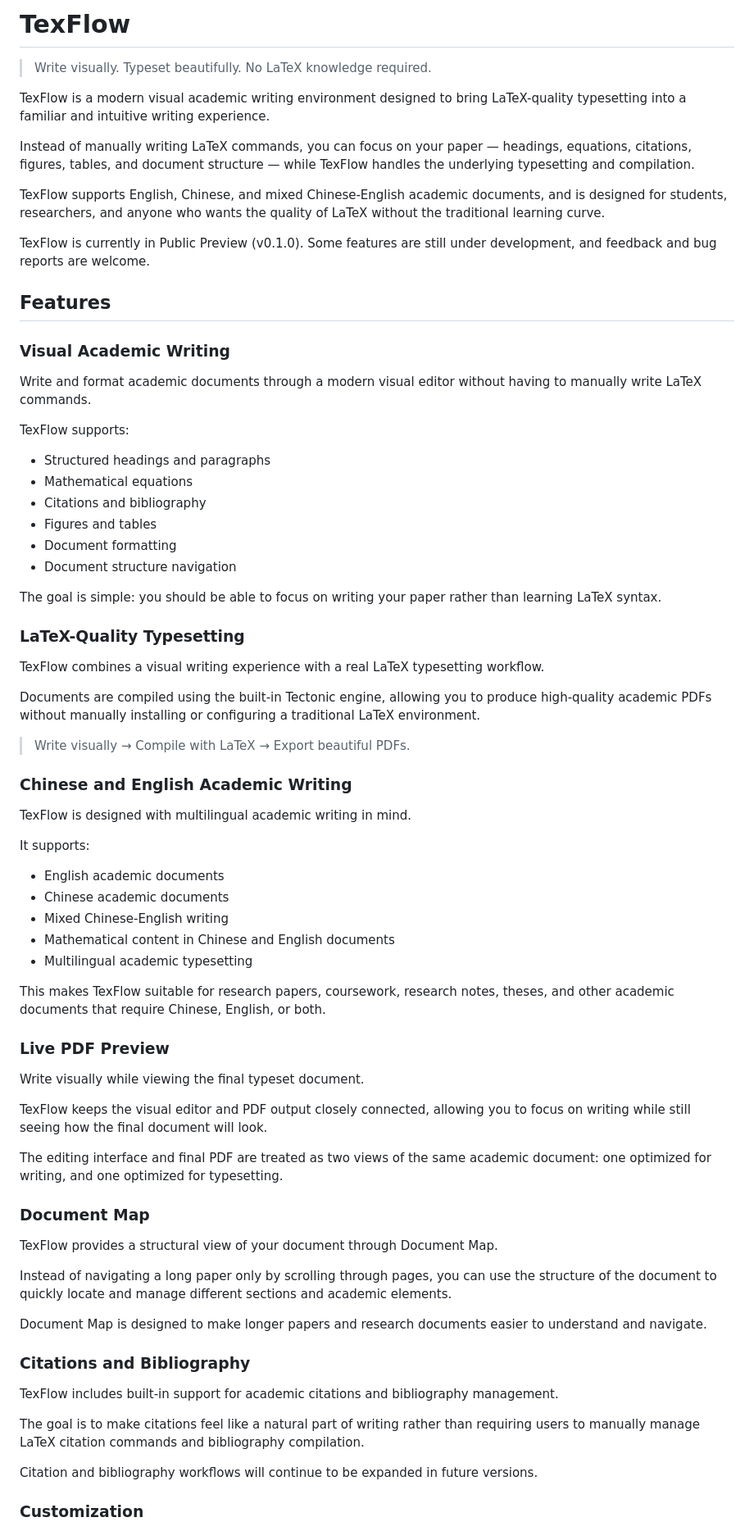
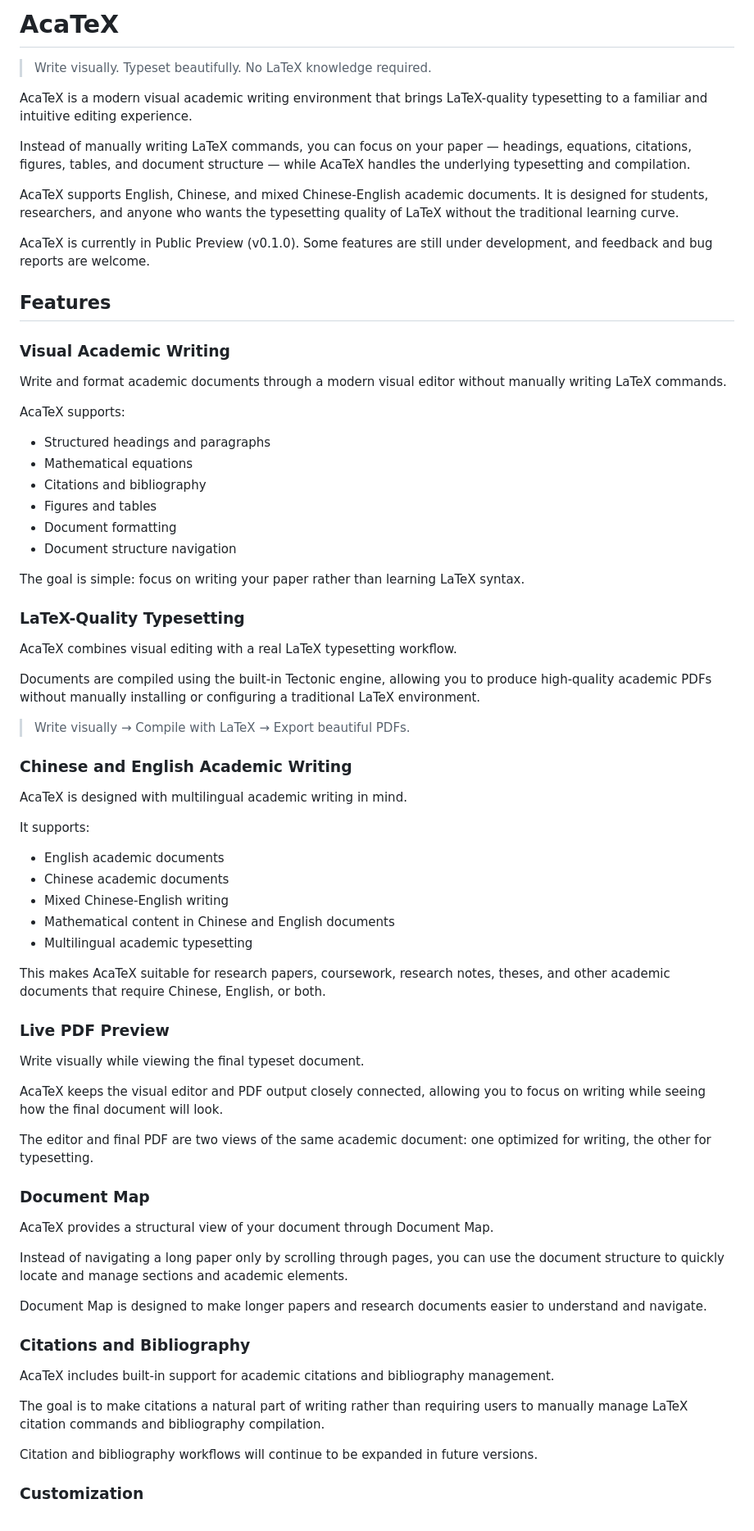
Before and after one commit to DarcyLuai/AcaTeX, a Markdown page: README.md, the part around one of its changes. Shown at 82% size. Rendered like a GitHub page.

Commit message:
Rename TexFlow to AcaTeX in README.md

```diff
--- a/README.md
+++ b/README.md
@@ -1,23 +1,23 @@
-# TexFlow
+# AcaTeX
 
 > Write visually. Typeset beautifully. No LaTeX knowledge required.
 
-TexFlow is a modern visual academic writing environment designed to bring LaTeX-quality typesetting into a familiar and intuitive writing experience.
+AcaTeX is a modern visual academic writing environment that brings LaTeX-quality typesetting to a familiar and intuitive editing experience.
 
-Instead of manually writing LaTeX commands, you can focus on your paper — headings, equations, citations, figures, tables, and document structure — while TexFlow handles the underlying typesetting and compilation.
+Instead of manually writing LaTeX commands, you can focus on your paper — headings, equations, citations, figures, tables, and document structure — while AcaTeX handles the underlying typesetting and compilation.
 
-TexFlow supports English, Chinese, and mixed Chinese-English academic documents, and is designed for students, researchers, and anyone who wants the quality of LaTeX without the traditional learning curve.
+AcaTeX supports English, Chinese, and mixed Chinese-English academic documents. It is designed for students, researchers, and anyone who wants the typesetting quality of LaTeX without the traditional learning curve.
 
-TexFlow is currently in Public Preview (v0.1.0). Some features are still under development, and feedback and bug reports are welcome.
+AcaTeX is currently in Public Preview (v0.1.0). Some features are still under development, and feedback and bug reports are welcome.
 
 
 ## Features
 
 ### Visual Academic Writing
 
-Write and format academic documents through a modern visual editor without having to manually write LaTeX commands.
+Write and format academic documents through a modern visual editor without manually writing LaTeX commands.
 
-TexFlow supports:
+AcaTeX supports:
 
 - Structured headings and paragraphs
 - Mathematical equations
@@ -26,12 +26,12 @@ TexFlow supports:
 - Document formatting
 - Document structure navigation
 
-The goal is simple: you should be able to focus on writing your paper rather than learning LaTeX syntax.
+The goal is simple: focus on writing your paper rather than learning LaTeX syntax.
 
 
 ### LaTeX-Quality Typesetting
 
-TexFlow combines a visual writing experience with a real LaTeX typesetting workflow.
+AcaTeX combines visual editing with a real LaTeX typesetting workflow.
 
 Documents are compiled using the built-in Tectonic engine, allowing you to produce high-quality academic PDFs without manually installing or configuring a traditional LaTeX environment.
 
@@ -40,7 +40,7 @@ Documents are compiled using the built-in Tectonic engine, allowing you to produ
 
 ### Chinese and English Academic Writing
 
-TexFlow is designed with multilingual academic writing in mind.
+AcaTeX is designed with multilingual academic writing in mind.
 
 It supports:
 
@@ -50,32 +50,32 @@ It supports:
 - Mathematical content in Chinese and English documents
 - Multilingual academic typesetting
 
-This makes TexFlow suitable for research papers, coursework, research notes, theses, and other academic documents that require Chinese, English, or both.
+This makes AcaTeX suitable for research papers, coursework, research notes, theses, and other academic documents that require Chinese, English, or both.
 
 
 ### Live PDF Preview
 
 Write visually while viewing the final typeset document.
 
-TexFlow keeps the visual editor and PDF output closely connected, allowing you to focus on writing while still seeing how the final document will look.
+AcaTeX keeps the visual editor and PDF output closely connected, allowing you to focus on writing while seeing how the final document will look.
 
-The editing interface and final PDF are treated as two views of the same academic document: one optimized for writing, and one optimized for typesetting.
+The editor and final PDF are two views of the same academic document: one optimized for writing, the other for typesetting.
 
 
 ### Document Map
 
-TexFlow provides a structural view of your document through Document Map.
+AcaTeX provides a structural view of your document through Document Map.
 
-Instead of navigating a long paper only by scrolling through pages, you can use the structure of the document to quickly locate and manage different sections and academic elements.
+Instead of navigating a long paper only by scrolling through pages, you can use the document structure to quickly locate and manage sections and academic elements.
 
 Document Map is designed to make longer papers and research documents easier to understand and navigate.
 
 
 ### Citations and Bibliography
 
-TexFlow includes built-in support for academic citations and bibliography management.
+AcaTeX includes built-in support for academic citations and bibliography management.
 
-The goal is to make citations feel like a natural part of writing rather than requiring users to manually manage LaTeX citation commands and bibliography compilation.
+The goal is to make citations a natural part of writing rather than requiring users to manually manage LaTeX citation commands and bibliography compilation.
 
 Citation and bibliography workflows will continue to be expanded in future versions.
 
```
Also changed, not shown: other parts of README.md (+38 -38 lines).
